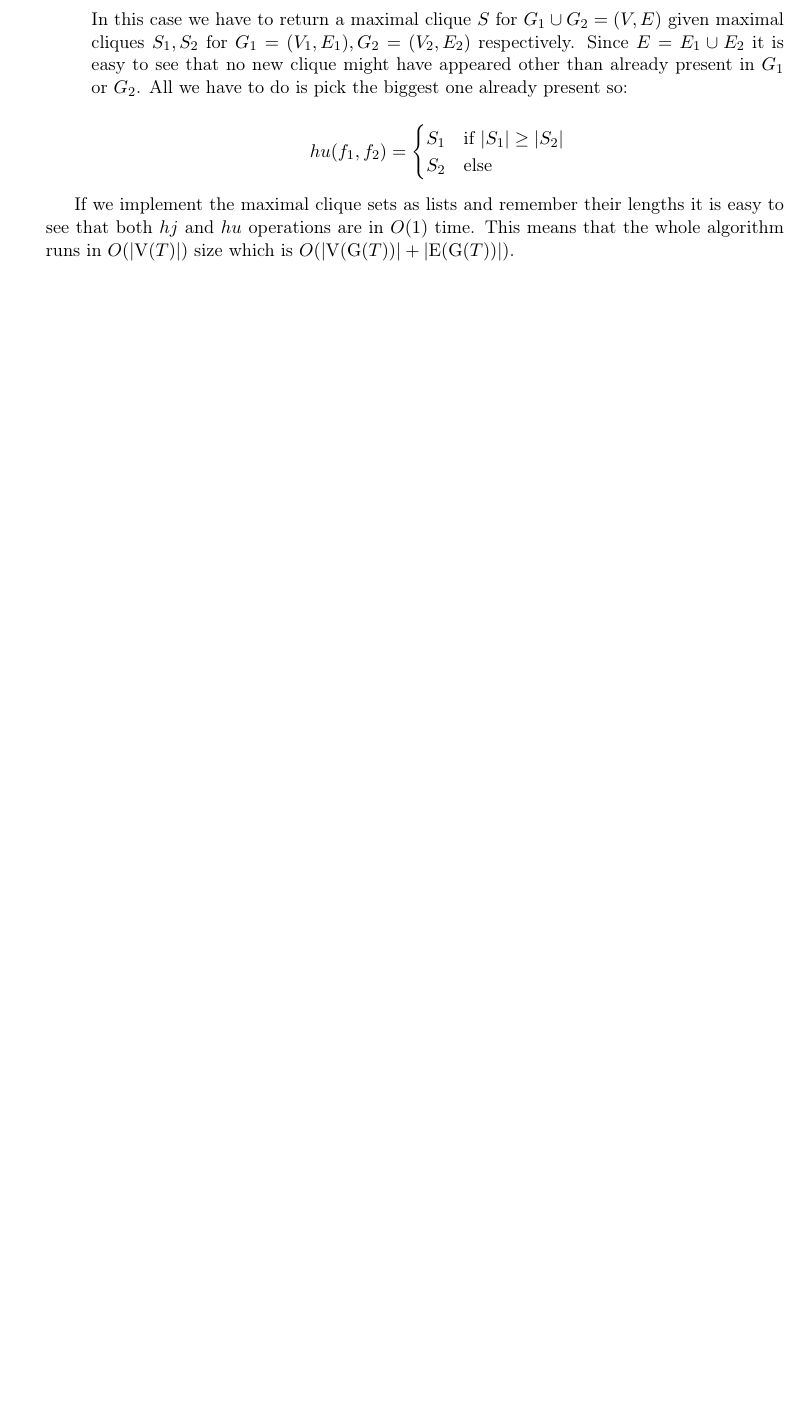
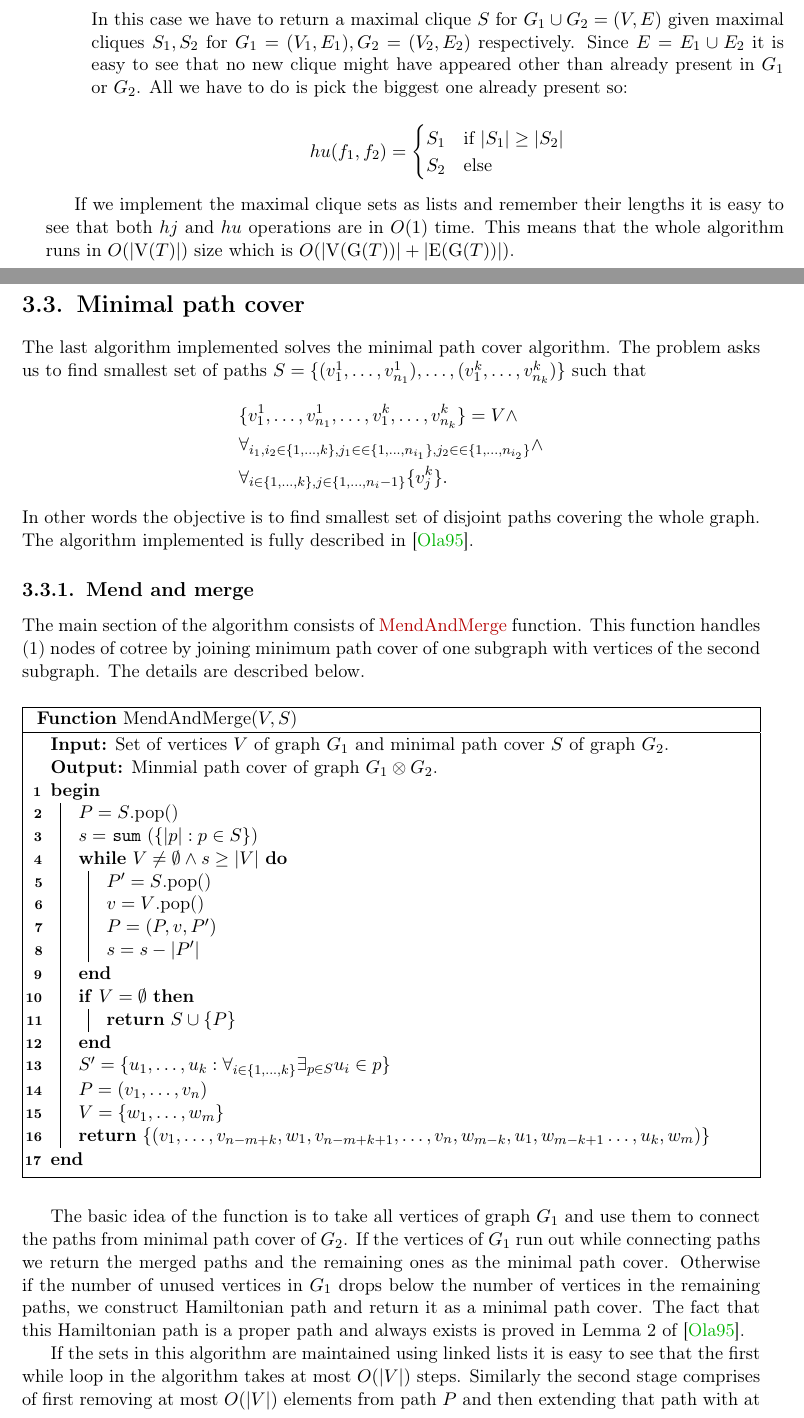
Before and after one commit to marcin-serwin/cographs, a LaTeX thesis (paper/main.tex, which reads paper/body/33-pathcover.tex): part of page 28 of 30 before the commit and two parts of pages 28 and 29 of 32 after it, the two joined at a grey line, cut so that both start at the same text, the shorter picture padded with empty space. Compiled offline with pdfLaTeX.

Commit message:
Add mend and merge subsection of minimal path cover

```diff
--- /dev/null
+++ b/paper/body/33-pathcover.tex
@@ -0,0 +1,51 @@
+\section{Minimal path cover}
+
+The last algorithm implemented solves the minimal path cover algorithm. The problem asks us to find smallest set of paths $S = \{(v_1^1, \ldots, v_{n_1}^1), \ldots, (v_1^k, \ldots, v_{n_k}^k) \}$ such that
+\[
+    \begin{split}
+        & \{v_1^1, \ldots, v_{n_1}^1, \ldots, v_1^k, \ldots, v_{n_k}^k\} = V \land \\
+        & \forall_{i_1,i_2 \in \{1,\ldots,k\},j_1 \in \in \{1, \ldots, n_{i_1}\},j_2 \in \in \{1, \ldots, n_{i_2}\}}  \land \\
+        & \forall_{i \in \{1, \ldots, k\}, j \in \{1, \ldots, n_i - 1\}} \{v_j^k\}.
+    \end{split}
+\]
+In other words the objective is to find smallest set of disjoint paths covering the whole graph. The algorithm implemented is fully described in \cite{olariu}.
+
+\subsection{Mend and merge}
+
+The main section of the algorithm consists of \ref{pathcover:mendmerge} function. This function handles (1) nodes of cotree by joining minimum path cover of one subgraph with vertices of the second subgraph. The details are described below.
+
+
+\begin{function}
+    \caption{MendAndMerge($V, S$)}
+    \label{pathcover:mendmerge}
+    \DontPrintSemicolon
+    \SetKwFunction{FSum}{sum}
+
+    \KwIn{Set of vertices $V$ of graph $G_1$ and minimal path cover $S$ of graph $G_2$.}
+    \KwOut{Minmial path cover of graph $\Gjoin{G_1}{G_2}$.}
+    \Begin{
+        $P = S$.pop() \;
+        $s =$ \FSum($\{\abs{p} : p \in S\}$) \;
+        \While{$V \neq \emptyset \land s \geq \abs{V}$}{
+            $P' = S$.pop() \;
+            $v = V$.pop() \;
+            $P = (P, v, P')$ \;
+            $s = s - \abs{P'}$ \;
+        }
+        \If{$V = \emptyset$}{
+            \Return{$S \cup \{P\}$}
+        }
+        $S' = \{u_1, \ldots, u_k : \forall_{i \in \{1, \ldots, k\}}\exists_{p \in S} u_i \in p\}$ \;
+        $P = (v_1, \ldots, v_n)$\;
+        $V = \{w_1, \ldots, w_m\}$\;
+        \Return{$\{(
+                v_1, \ldots, v_{n - m + k},
+                w_1, v_{n - m + k + 1},\ldots, v_n,
+                w_{m-k}, u_1, w_{m-k + 1} \ldots, u_k, w_m)\}$} \;
+
+    }
+\end{function}
+
+The basic idea of the function is to take all vertices of graph $G_1$ and use them to connect the paths from minimal path cover of $G_2$. If the vertices of $G_1$ run out while connecting paths we return the merged paths and the remaining ones as the minimal path cover. Otherwise if the number of unused vertices in $G_1$ drops below the number of vertices in the remaining paths, we construct Hamiltonian path and return it as a minimal path cover. The fact that this Hamiltonian path is a proper path and always exists is proved in Lemma 2 of \cite{olariu}.
+
+If the sets in this algorithm are maintained using linked lists it is easy to see that the first while loop in the algorithm takes at most $O(\abs{V})$ steps. Similarly the second stage comprises of first removing at most $O(\abs{V})$ elements from path $P$ and then extending that path with at most $2\abs{A} - 1 \in O(\abs{V})$ elements. This means that the function \ref{pathcover:mendmerge} is bounded by $O(\abs{V})$.
```
Also changed, not shown: paper/body/30-algos.tex (+1 -0 lines).
